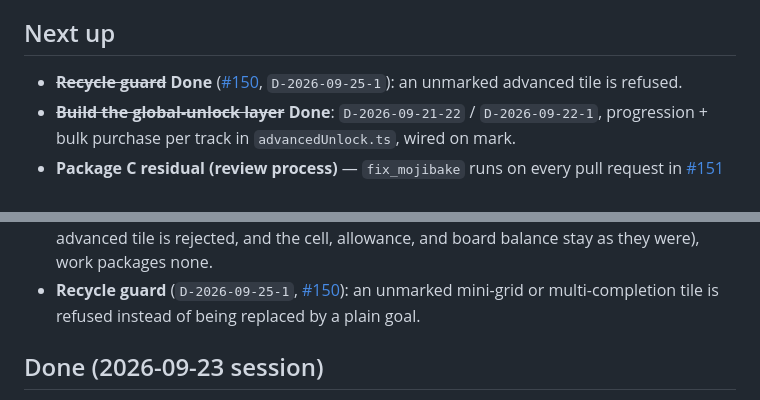
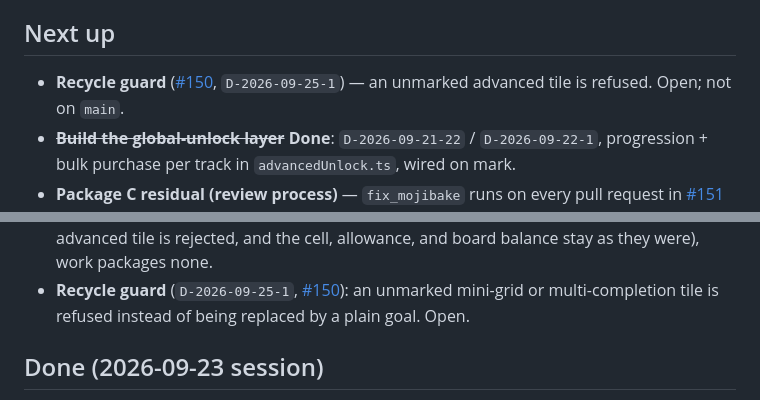
Before and after one commit to goatindex/goal-bingo, a Markdown page: NEXT.md, 2 parts joined by grey strips. Rendered like a GitHub page.

Commit message:
Keep the recycle guard listed as open until this pull request merges.
The review blocked a Done claim written before the merge.

Co-authored-by: Cursor <cursoragent@cursor.com>

```diff
--- a/NEXT.md
+++ b/NEXT.md
@@ -35,8 +35,8 @@ do not update it by hand from memory.
 
 ## Next up
 
-- ~~**Recycle guard**~~ **Done** ([#150](https://github.com/goatindex/goal-bingo/pull/150),
-  `D-2026-09-25-1`): an unmarked advanced tile is refused.
+- **Recycle guard** ([#150](https://github.com/goatindex/goal-bingo/pull/150),
+  `D-2026-09-25-1`) — an unmarked advanced tile is refused. Open; not on `main`.
 - ~~**Build the global-unlock layer**~~ **Done**: `D-2026-09-21-22` / `D-2026-09-22-1`,
   progression + bulk purchase per track in `advancedUnlock.ts`, wired on mark.
 - **Package C residual (review process)** — `fix_mojibake` runs on every pull request
@@ -95,7 +95,7 @@ Current focus matches `vitest`.
   they were), work packages none.
 - **Recycle guard** (`D-2026-09-25-1`, [#150](https://github.com/goatindex/goal-bingo/pull/150)):
   an unmarked mini-grid or multi-completion tile is refused instead of being replaced
-  by a plain goal.
+  by a plain goal. Open.
 
 ## Done (2026-09-23 session)
 
```
